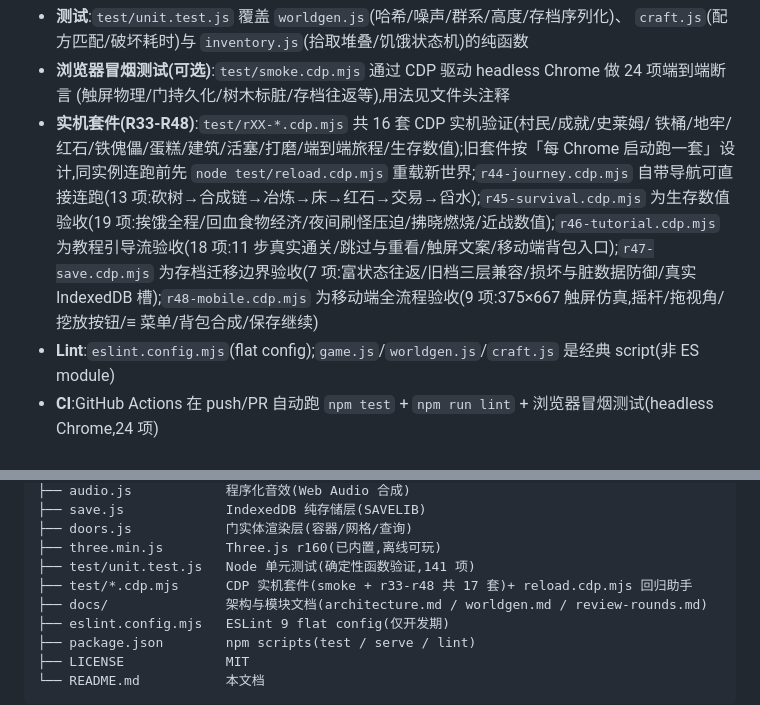
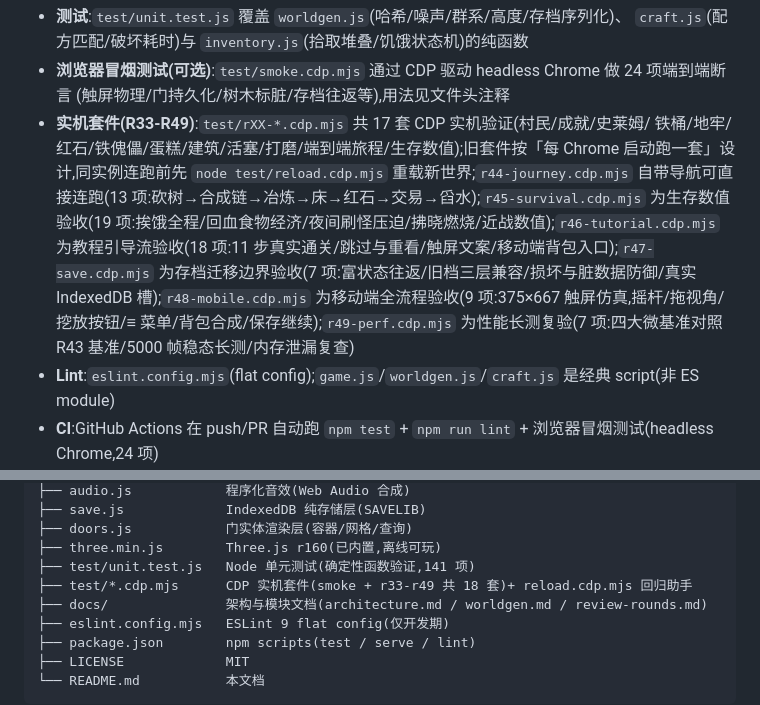
Before and after one commit to orxz/my-world-mini, a Markdown page: README.md, 2 parts joined by grey strips. GitHub-like rendering.

Commit message:
docs: R49 性能长测复验② 轮次日志+README 套件计数
review-rounds.md:R49 条目(基准对照数据/长稳态/泄漏复查结论)+
缺口清单 38 行 + 测试坑(敌对基准防白天燃烧/renderer.info 几何
计数不稳定用 scene.children 差值/微基准绝对上限+相对 2×)。
README:实机套件 16→17 套(r49 性能)。

```diff
--- a/README.md
+++ b/README.md
@@ -479,14 +479,15 @@ npm run serve    # 启动本地静态服务器 http://localhost:8843/
   `craft.js`(配方匹配/破坏耗时)与 `inventory.js`(拾取堆叠/饥饿状态机)的纯函数
 - **浏览器冒烟测试(可选)**:`test/smoke.cdp.mjs` 通过 CDP 驱动 headless Chrome 做 24 项端到端断言
   (触屏物理/门持久化/树木标脏/存档往返等),用法见文件头注释
-- **实机套件(R33-R48)**:`test/rXX-*.cdp.mjs` 共 16 套 CDP 实机验证(村民/成就/史莱姆/
+- **实机套件(R33-R49)**:`test/rXX-*.cdp.mjs` 共 17 套 CDP 实机验证(村民/成就/史莱姆/
   铁桶/地牢/红石/铁傀儡/蛋糕/建筑/活塞/打磨/端到端旅程/生存数值);旧套件按「每 Chrome
   启动跑一套」设计,同实例连跑前先 `node test/reload.cdp.mjs` 重载新世界;`r44-journey.cdp.mjs`
   自带导航可直接连跑(13 项:砍树→合成链→冶炼→床→红石→交易→舀水);`r45-survival.cdp.mjs`
   为生存数值验收(19 项:挨饿全程/回血食物经济/夜间刷怪压迫/拂晓燃烧/近战数值);`r46-tutorial.cdp.mjs`
   为教程引导流验收(18 项:11 步真实通关/跳过与重看/触屏文案/移动端背包入口);`r47-save.cdp.mjs`
   为存档迁移边界验收(7 项:富状态往返/旧档三层兼容/损坏与脏数据防御/真实 IndexedDB 槽);`r48-mobile.cdp.mjs`
-  为移动端全流程验收(9 项:375×667 触屏仿真,摇杆/拖视角/挖放按钮/≡ 菜单/背包合成/保存继续)
+  为移动端全流程验收(9 项:375×667 触屏仿真,摇杆/拖视角/挖放按钮/≡ 菜单/背包合成/保存继续);`r49-perf.cdp.mjs`
+  为性能长测复验(7 项:四大微基准对照 R43 基准/5000 帧稳态长测/内存泄漏复查)
 - **Lint**:`eslint.config.mjs`(flat config);`game.js`/`worldgen.js`/`craft.js` 是经典 script(非 ES module)
 - **CI**:GitHub Actions 在 push/PR 自动跑 `npm test` + `npm run lint` + 浏览器冒烟测试(headless Chrome,24 项)
 - 详细代码组织、数据流、扩展点见 **[docs/architecture.md](./docs/architecture.md)**
@@ -506,7 +507,7 @@ myword/
 ├── doors.js            门实体渲染层(容器/网格/查询)
 ├── three.min.js        Three.js r160(已内置,离线可玩)
 ├── test/unit.test.js   Node 单元测试(确定性函数验证,141 项)
-├── test/*.cdp.mjs      CDP 实机套件(smoke + r33-r48 共 17 套)+ reload.cdp.mjs 回归助手
+├── test/*.cdp.mjs      CDP 实机套件(smoke + r33-r49 共 18 套)+ reload.cdp.mjs 回归助手
 ├── docs/               架构与模块文档(architecture.md / worldgen.md / review-rounds.md)
 ├── eslint.config.mjs   ESLint 9 flat config(仅开发期)
 ├── package.json        npm scripts(test / serve / lint)
```
Also changed, not shown: docs/review-rounds.md (+24 -0 lines).
